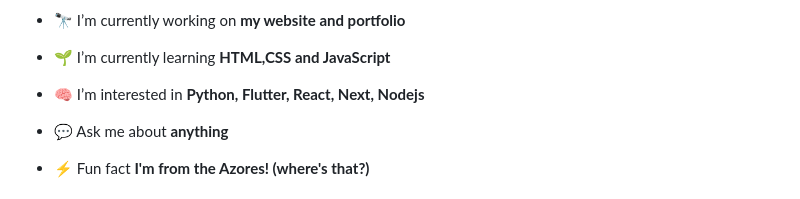
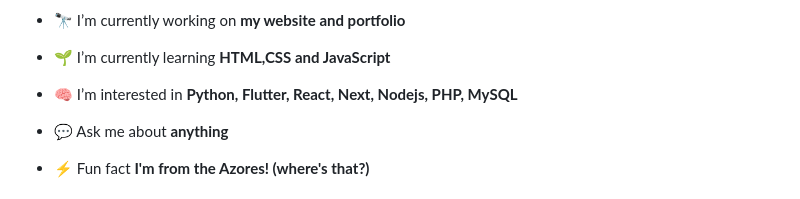
Before and after one commit to Carla-Hansson/Carla-Hansson, a Markdown page: README.md, the part around the change. Drawn GitHub-style.

```diff
--- a/README.md
+++ b/README.md
@@ -5,7 +5,7 @@
 
 - 🌱 I’m currently learning **HTML,CSS and JavaScript**
 
-- 🧠 I’m interested in **Python, Flutter, React, Next, Nodejs**
+- 🧠 I’m interested in **Python, Flutter, React, Next, Nodejs, PHP, MySQL**
 
 - 💬 Ask me about **anything**
 
```
